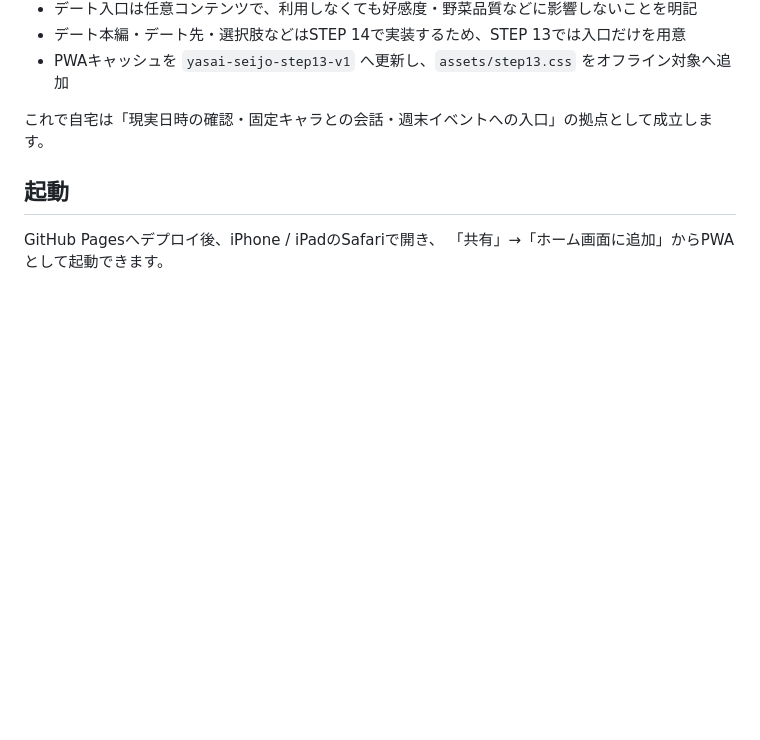
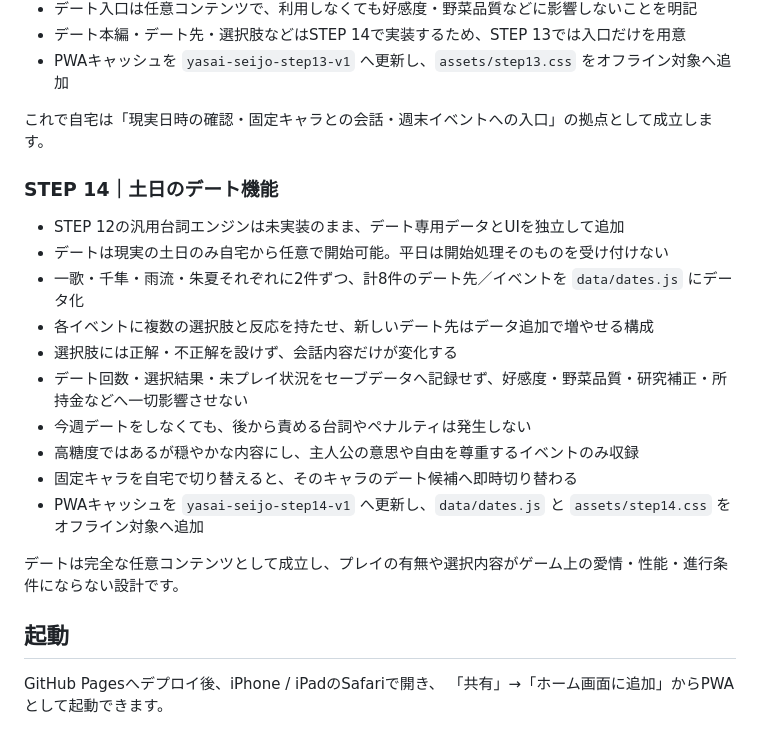
Before and after one commit to miumiu73my-beep/-, a Markdown page: README.md, the part around the change. GitHub-like rendering; blank space fills up the shorter version.

Commit message:
Document STEP 14 weekend date system

```diff
--- a/README.md
+++ b/README.md
@@ -199,6 +199,21 @@ STEP 4のMVPで仮設定していた「かぶ24時間」は、STEP 6から原型
 
 これで自宅は「現実日時の確認・固定キャラとの会話・週末イベントへの入口」の拠点として成立します。
 
+### STEP 14｜土日のデート機能
+
+- STEP 12の汎用台詞エンジンは未実装のまま、デート専用データとUIを独立して追加
+- デートは現実の土日のみ自宅から任意で開始可能。平日は開始処理そのものを受け付けない
+- 一歌・千隼・雨流・朱夏それぞれに2件ずつ、計8件のデート先／イベントを `data/dates.js` にデータ化
+- 各イベントに複数の選択肢と反応を持たせ、新しいデート先はデータ追加で増やせる構成
+- 選択肢には正解・不正解を設けず、会話内容だけが変化する
+- デート回数・選択結果・未プレイ状況をセーブデータへ記録せず、好感度・野菜品質・研究補正・所持金などへ一切影響させない
+- 今週デートをしなくても、後から責める台詞やペナルティは発生しない
+- 高糖度ではあるが穏やかな内容にし、主人公の意思や自由を尊重するイベントのみ収録
+- 固定キャラを自宅で切り替えると、そのキャラのデート候補へ即時切り替わる
+- PWAキャッシュを `yasai-seijo-step14-v1` へ更新し、`data/dates.js` と `assets/step14.css` をオフライン対象へ追加
+
+デートは完全な任意コンテンツとして成立し、プレイの有無や選択内容がゲーム上の愛情・性能・進行条件にならない設計です。
+
 ## 起動
 
 GitHub Pagesへデプロイ後、iPhone / iPadのSafariで開き、
```
